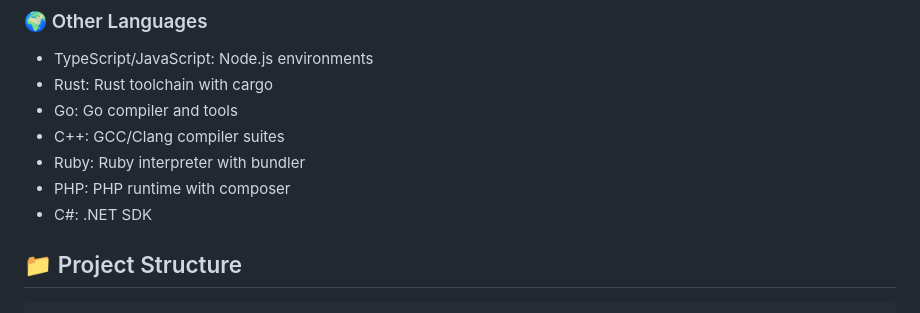
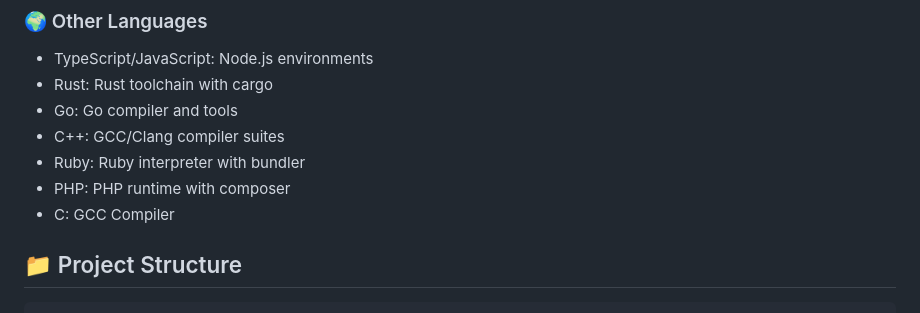
Before and after one commit to czguo-cs/MEnvAgent, a Markdown page: README.md, the part around the change. Drawn GitHub-style.

```diff
--- a/README.md
+++ b/README.md
@@ -208,7 +208,7 @@ MEnvAgent supports the following languages with pre-built base images:
 - C++: GCC/Clang compiler suites
 - Ruby: Ruby interpreter with bundler
 - PHP: PHP runtime with composer
-- C#: .NET SDK
+- C: GCC Compiler
 
 ## 📁 Project Structure
 
```
Also changed, not shown: IMAGE_REQUIREMENTS.md (+1 -1 lines), QUICK_START_IMAGES.md (+1 -1 lines), docs/assets/images/menvbench_distribution.png (added), 3 other files.
